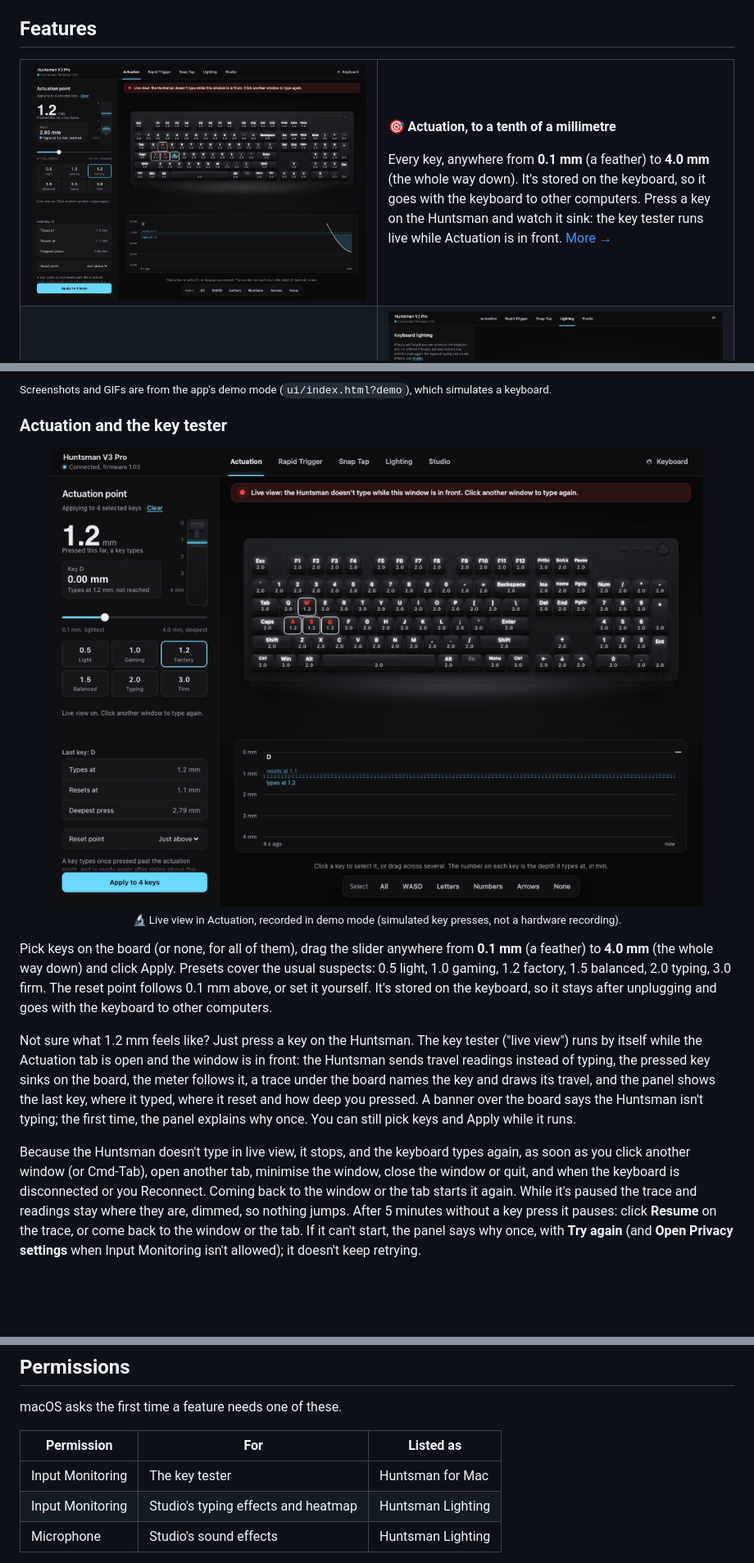
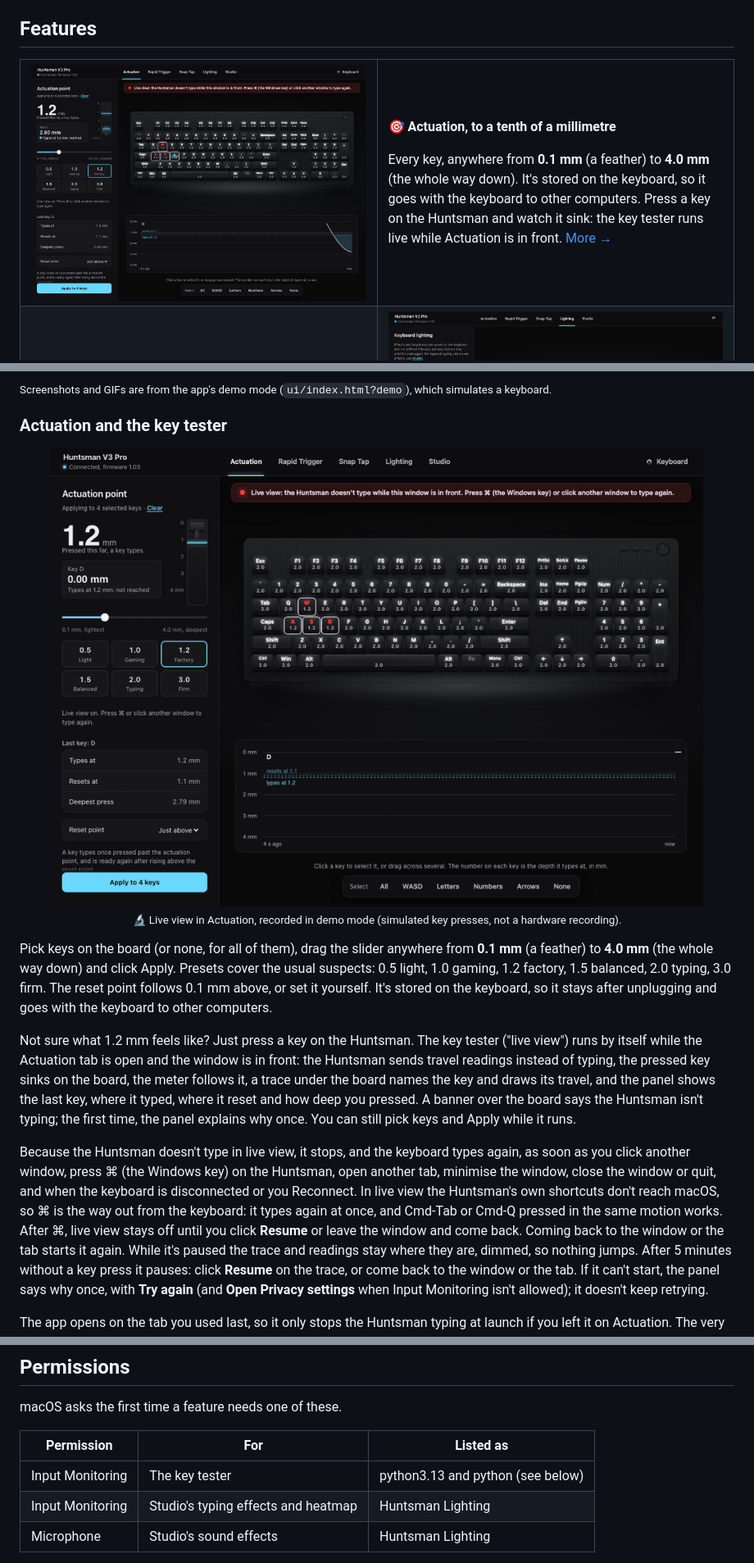
Before and after one commit to samir777-eng/huntsman-for-mac, a Markdown page: README.md, 3 parts joined by grey strips. Shown at 82% size. GitHub-like rendering; pictures changed too: docs/demo-key-tester.gif, docs/screenshot-actuation.png; blank space fills up the shorter version.

```diff
--- a/README.md
+++ b/README.md
@@ -241,8 +241,10 @@ shows the last key, where it typed, where it reset and how deep you pressed. A b
 isn't typing; the first time, the panel explains why once. You can still pick keys and Apply while it runs.
 
 Because the Huntsman doesn't type in live view, it stops, and the keyboard types again, as soon as you click another
-window (or Cmd-Tab), open another tab, minimise the window, close the window or quit, and when the
-keyboard is disconnected or you Reconnect. Coming back to the window or the tab starts it again. While it's paused the
+window, press ⌘ (the Windows key) on the Huntsman, open another tab, minimise the window, close the window or quit,
+and when the keyboard is disconnected or you Reconnect. In live view the Huntsman's own shortcuts don't reach macOS, so
+⌘ is the way out from the keyboard: it types again at once, and Cmd-Tab or Cmd-Q pressed in the same motion works.
+After ⌘, live view stays off until you click **Resume** or leave the window and come back. Coming back to the window or the tab starts it again. While it's paused the
 trace and readings stay where they are, dimmed, so nothing jumps. After 5 minutes without a key press it pauses: click
 **Resume** on the trace, or come back to the window or the tab. If it can't start, the panel says why once, with
 **Try again** (and **Open Privacy settings** when Input Monitoring isn't allowed); it doesn't keep retrying.
@@ -483,7 +487,7 @@ macOS asks the first time a feature needs one of these.
 
 | Permission | For | Listed as |
 |---|---|---|
-| Input Monitoring | The key tester | Huntsman for Mac |
+| Input Monitoring | The key tester | python3.13 and python (see below) |
 | Input Monitoring | Studio's typing effects and heatmap | Huntsman Lighting |
 | Microphone | Studio's sound effects | Huntsman Lighting |
 
```
Also changed, not shown: other parts of README.md (+9 -6 lines), CHANGELOG.md (+18 -0 lines), HANDOFF.md (+20 -18 lines), 5 other files.
